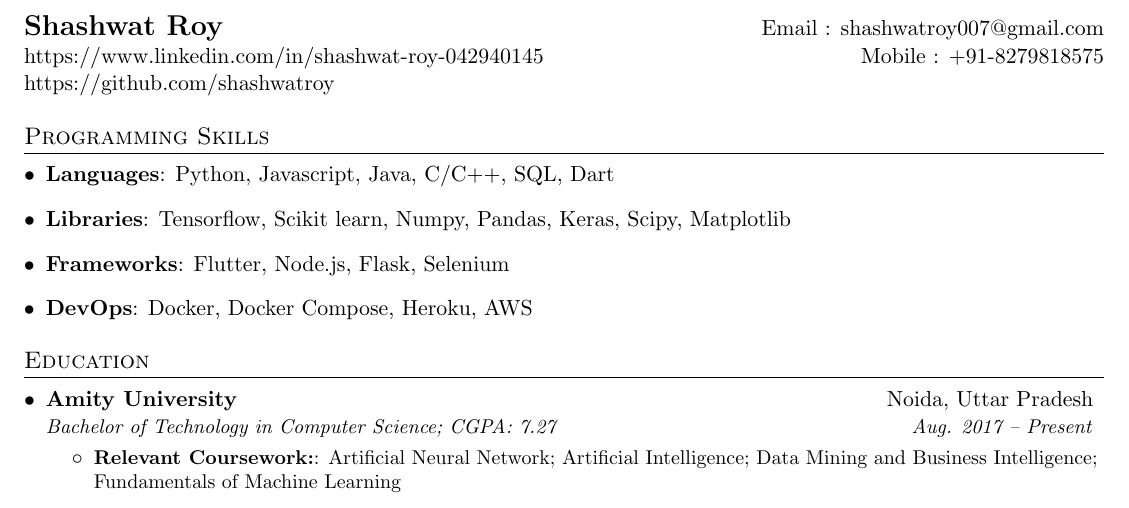
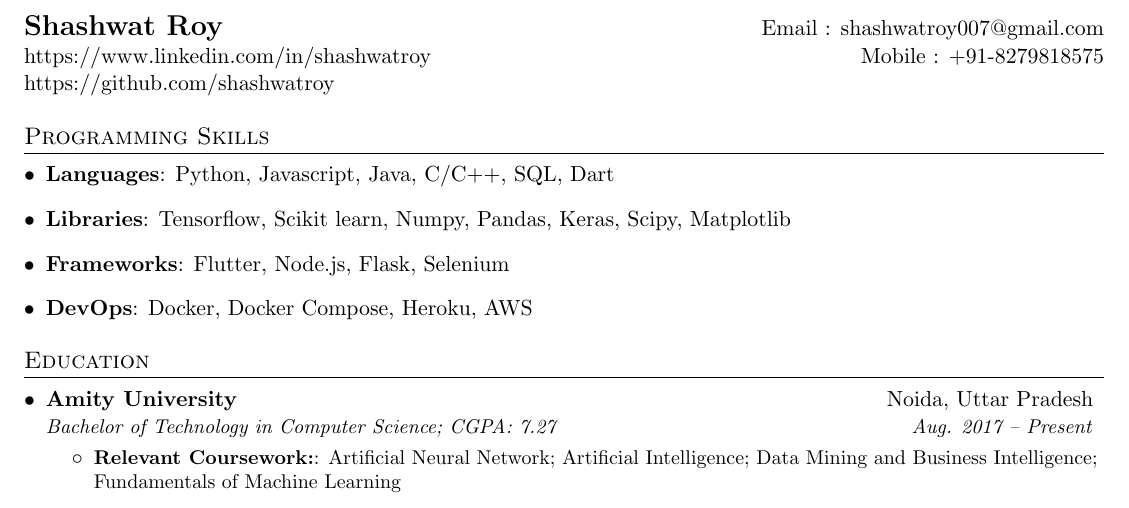
Before and after one commit to shashwatroy/100-Days-of-Code, a LaTeX CV (UpdatedResume.tex): part of the page, cut so that both start at the same text. Compiled offline with pdfLaTeX.

Commit message:
updated linked link

```diff
--- a/UpdatedResume.tex
+++ b/UpdatedResume.tex
@@ -76,7 +76,7 @@
 %----------HEADING-----------------
 \begin{tabular*}{\textwidth}{l@{\extracolsep{\fill}}r}
   \textbf{\href{https://www.linkedin.com/in/shashwat-roy-042940145/}{\Large Shashwat Roy}} & Email : \href{mailto:shashwatroy007@gmail.com}{shashwatroy007@gmail.com}\\
-  \href{https://www.linkedin.com/in/shashwat-roy-042940145/}{https://www.linkedin.com/in/shashwat-roy-042940145} & Mobile : +91-8279818575 \\
+  \href{https://www.linkedin.com/in/shashwatroy/}{https://www.linkedin.com/in/shashwatroy} & Mobile : +91-8279818575 \\
   \href{https://github.com/shashwatroy}{https://github.com/shashwatroy}
 \end{tabular*}
 
```
